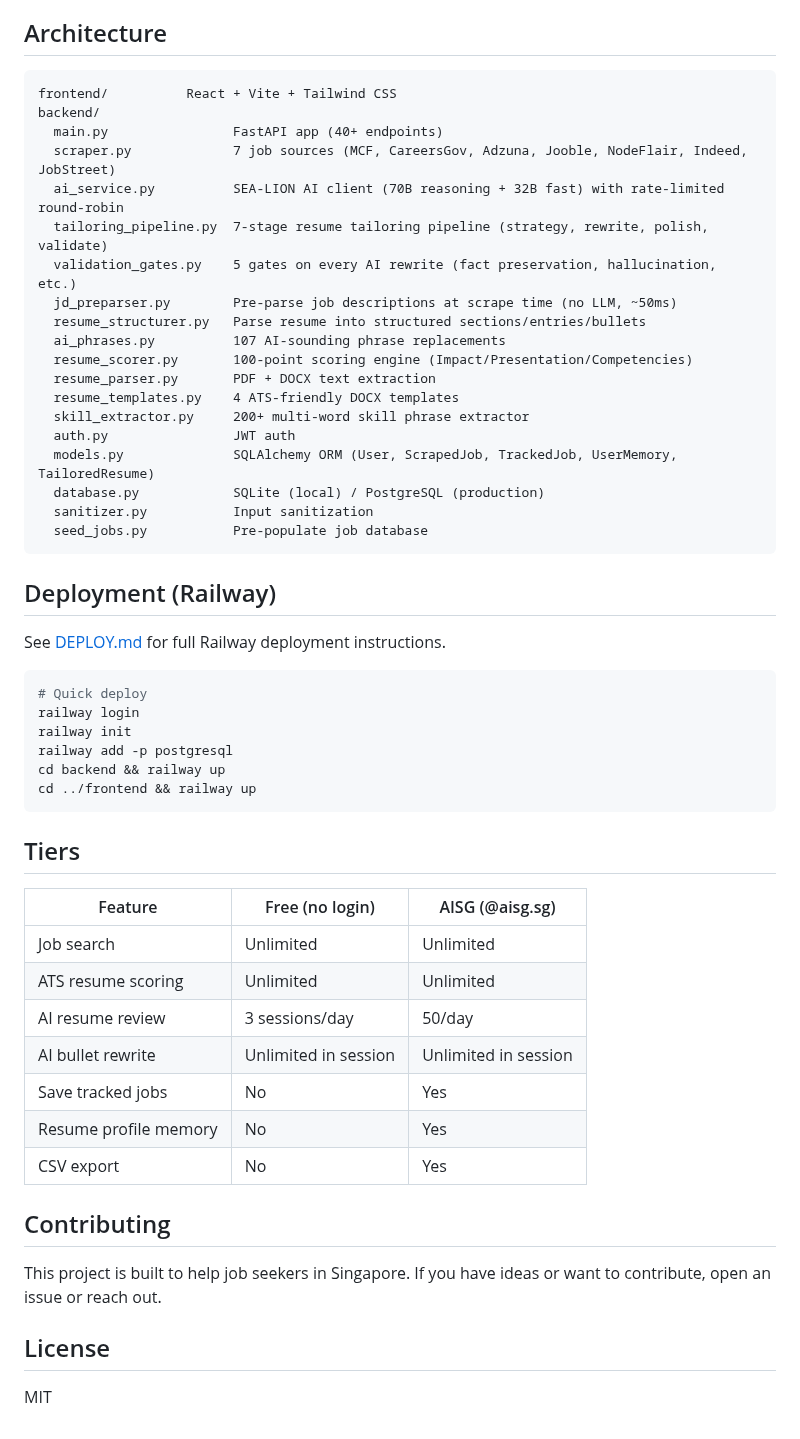
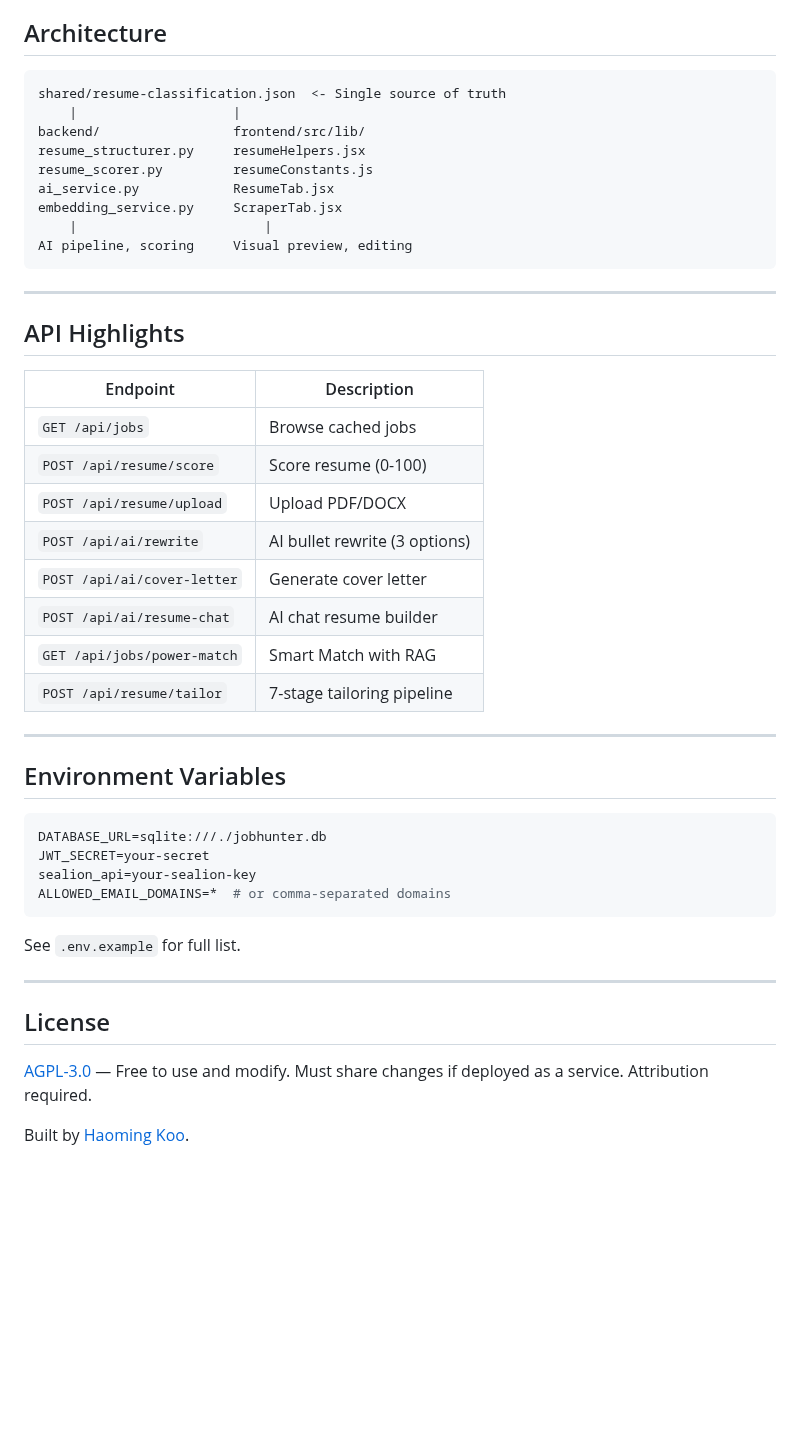
Before and after one commit to haomingkoo/job-hunter-sg, a Markdown page: README.md, the part around one of its changes. Rendered like a GitHub page; blank space fills up the shorter version.

````diff
--- a/README.md
+++ b/README.md
@@ -85,56 +105,49 @@ All API keys go in the `.env` file. See `.env.example` for the full list.
 ## Architecture
 
 ```
-frontend/          React + Vite + Tailwind CSS
-backend/
-  main.py                FastAPI app (40+ endpoints)
-  scraper.py             7 job sources (MCF, CareersGov, Adzuna, Jooble, NodeFlair, Indeed, JobStreet)
-  ai_service.py          SEA-LION AI client (70B reasoning + 32B fast) with rate-limited round-robin
-  tailoring_pipeline.py  7-stage resume tailoring pipeline (strategy, rewrite, polish, validate)
-  validation_gates.py    5 gates on every AI rewrite (fact preservation, hallucination, etc.)
-  jd_preparser.py        Pre-parse job descriptions at scrape time (no LLM, ~50ms)
-  resume_structurer.py   Parse resume into structured sections/entries/bullets
-  ai_phrases.py          107 AI-sounding phrase replacements
-  resume_scorer.py       100-point scoring engine (Impact/Presentation/Competencies)
-  resume_parser.py       PDF + DOCX text extraction
-  resume_templates.py    4 ATS-friendly DOCX templates
-  skill_extractor.py     200+ multi-word skill phrase extractor
-  auth.py                JWT auth
-  models.py              SQLAlchemy ORM (User, ScrapedJob, TrackedJob, UserMemory, TailoredResume)
-  database.py            SQLite (local) / PostgreSQL (production)
-  sanitizer.py           Input sanitization
-  seed_jobs.py           Pre-populate job database
+shared/resume-classification.json  <- Single source of truth
+    |                    |
+backend/                 frontend/src/lib/
+resume_structurer.py     resumeHelpers.jsx
+resume_scorer.py         resumeConstants.js
+ai_service.py            ResumeTab.jsx
+embedding_service.py     ScraperTab.jsx
+    |                        |
+AI pipeline, scoring     Visual preview, editing
 ```
 
-## Deployment (Railway)
+---
 
-See [DEPLOY.md](DEPLOY.md) for full Railway deployment instructions.
+## API Highlights
+
+| Endpoint | Description |
+|----------|-------------|
+| `GET /api/jobs` | Browse cached jobs |
+| `POST /api/resume/score` | Score resume (0-100) |
+| `POST /api/resume/upload` | Upload PDF/DOCX |
+| `POST /api/ai/rewrite` | AI bullet rewrite (3 options) |
+| `POST /api/ai/cover-letter` | Generate cover letter |
+| `POST /api/ai/resume-chat` | AI chat resume builder |
+| `GET /api/jobs/power-match` | Smart Match with RAG |
+| `POST /api/resume/tailor` | 7-stage tailoring pipeline |
+
+---
+
+## Environment Variables
 
 ```bash
-# Quick deploy
-railway login
-railway init
-railway add -p postgresql
-cd backend && railway up
-cd ../frontend && railway up
+DATABASE_URL=sqlite:///./jobhunter.db
+JWT_SECRET=your-secret
+sealion_api=your-sealion-key
+ALLOWED_EMAIL_DOMAINS=*  # or comma-separated domains
 ```
 
-## Tiers
+See `.env.example` for full list.
 
-| Feature | Free (no login) | AISG (@aisg.sg) |
-|---------|----------------|-----------------|
-| Job search | Unlimited | Unlimited |
-| ATS resume scoring | Unlimited | Unlimited |
-| AI resume review | 3 sessions/day | 50/day |
-| AI bullet rewrite | Unlimited in session | Unlimited in session |
-| Save tracked jobs | No | Yes |
-| Resume profile memory | No | Yes |
-| CSV export | No | Yes |
-
-## Contributing
-
-This project is built to help job seekers in Singapore. If you have ideas or want to contribute, open an issue or reach out.
+---
 
 ## License
 
-MIT
+[AGPL-3.0](LICENSE) — Free to use and modify. Must share changes if deployed as a service. Attribution required.
+
+Built by [Haoming Koo](https://kooexperience.com).
````
Also changed, not shown: other parts of README.md (+85 -65 lines), CODEX_TASK.md (deleted, +0 -172 lines), PARSER_ISSUES.md (deleted, +0 -137 lines), docs/screenshots/homepage.png (added), docs/screenshots/jobs.png (added).
